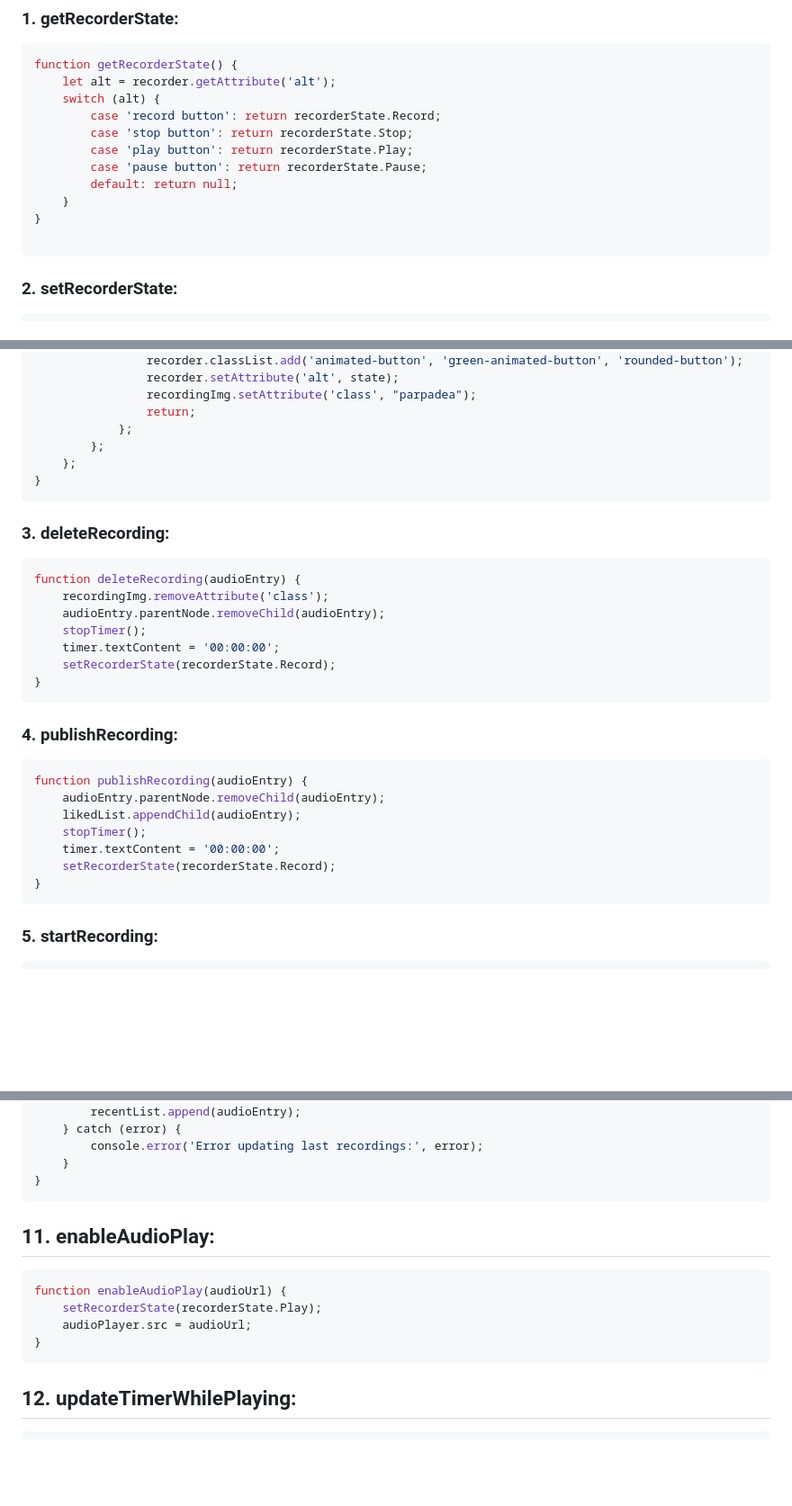
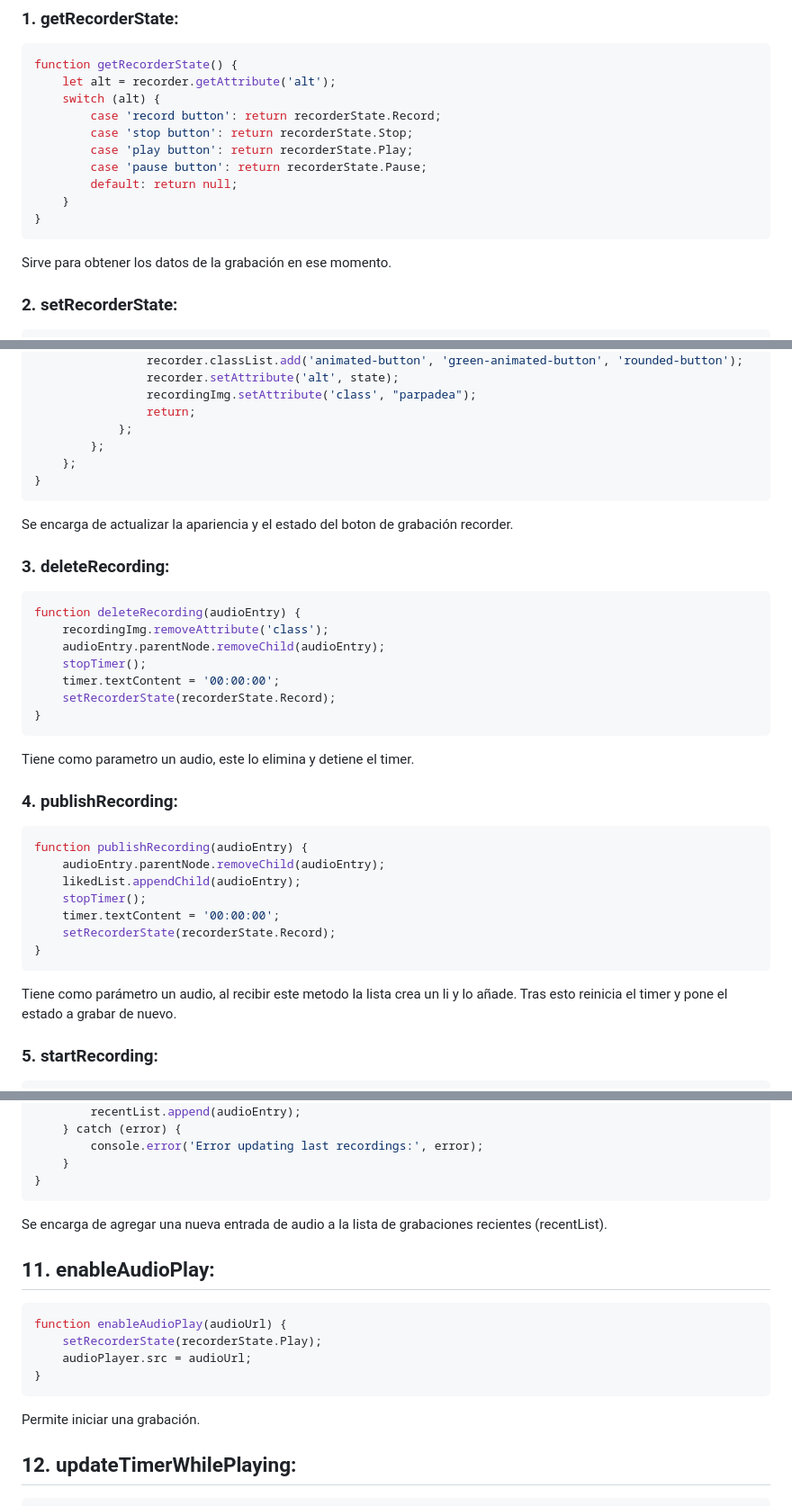
Before and after one commit to AlexRivasMachin/AudioRecorder, a Markdown page: README.md, 3 parts joined by grey strips. Shown at 90% size. Drawn GitHub-style; blank space fills up the shorter version.

````diff
--- a/README.md
+++ b/README.md
@@ -52,8 +67,8 @@ function getRecorderState() {
         default: return null;
     }
 }
-
 ```
+Sirve para obtener los datos de la grabación en ese momento.
 
 ### 2. setRecorderState:
 ```JS
@@ -99,6 +114,8 @@ function setRecorderState(state) {
     };
 }
 ```
+Se encarga de actualizar la apariencia y el estado del boton de grabación recorder.
+
 ### 3. deleteRecording:
 ```JS
 function deleteRecording(audioEntry) {
@@ -109,6 +126,8 @@ function deleteRecording(audioEntry) {
     setRecorderState(recorderState.Record);
 }
 ```
+Tiene como parametro un audio, este lo elimina y detiene el timer.
+
 ### 4. publishRecording:
 ```JS
 function publishRecording(audioEntry) {
@@ -119,6 +138,7 @@ function publishRecording(audioEntry) {
     setRecorderState(recorderState.Record);
 }
 ```
+Tiene como parámetro un audio, al recibir este metodo la lista crea un li y lo añade. Tras esto reinicia el timer y pone el estado a grabar de nuevo.
 
 ### 5. startRecording:
 ```JS
@@ -240,6 +267,7 @@ function addToLastRecordings(audio) {
     }
 }
 ```
+Se encarga de agregar una nueva entrada de audio a la lista de grabaciones recientes (recentList).
 
 ## 11. enableAudioPlay:
 ```JS
@@ -248,6 +276,7 @@ function enableAudioPlay(audioUrl) {
     audioPlayer.src = audioUrl;
 }
 ```
+Permite iniciar una grabación.
 
 ## 12. updateTimerWhilePlaying:
 ```JS
````
Also changed, not shown: other parts of README.md (+27 -4 lines).
